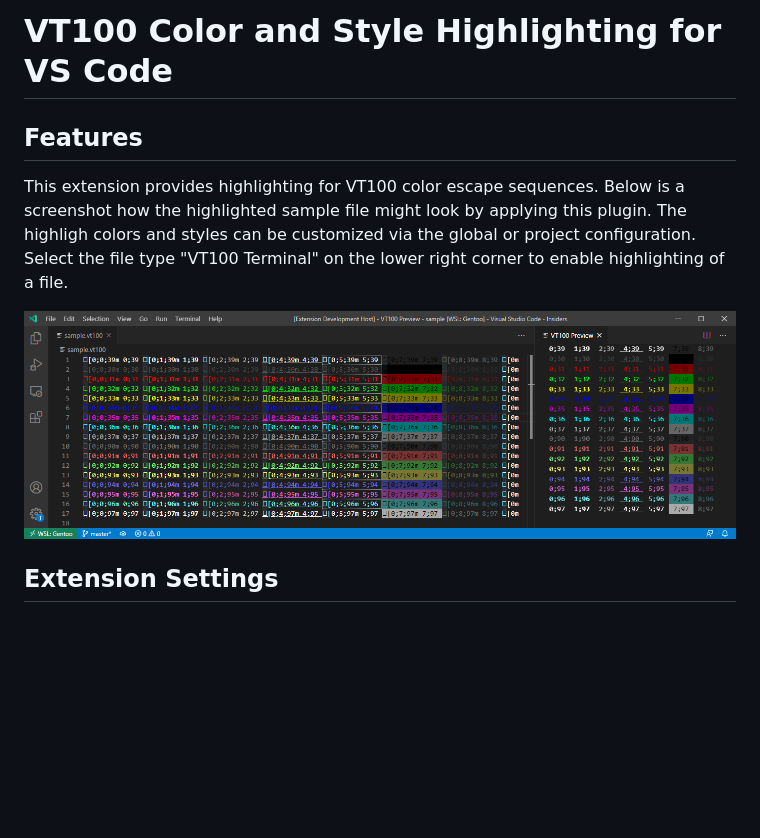
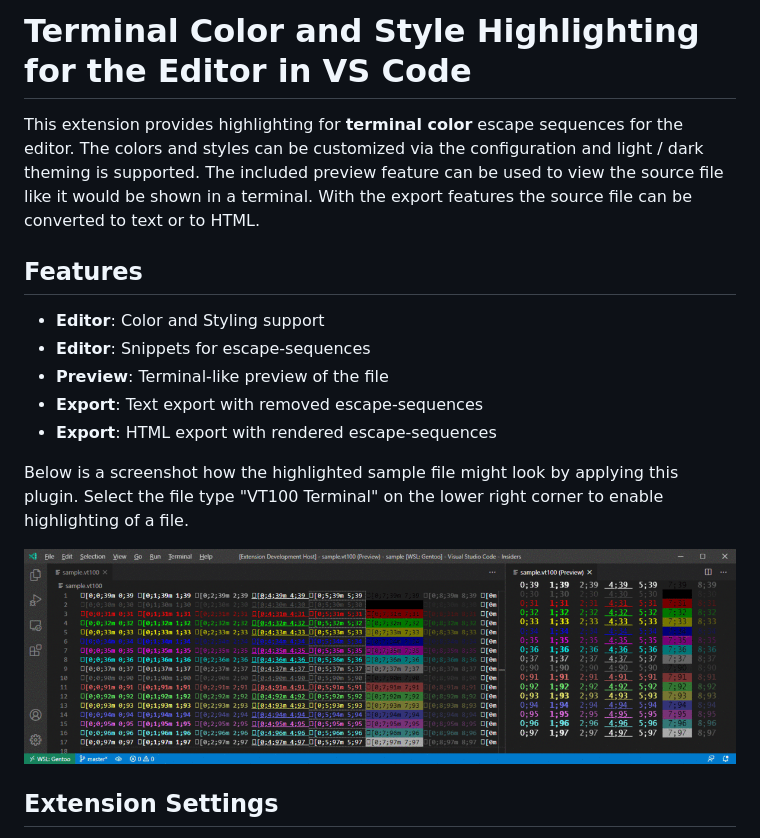
Before and after one commit to TobiasFaller/vscode-vt100-syntax-highlight, a Markdown page: README.md, the part around the change. Rendered like a GitHub page; pictures changed too: sample/ExampleResult.gif (added); blank space fills up the shorter version.

Commit message:
Updated documentation

```diff
--- a/README.md
+++ b/README.md
@@ -1,13 +1,22 @@
-# VT100 Color and Style Highlighting for VS Code
+# Terminal Color and Style Highlighting for the Editor in VS Code
+
+This extension provides highlighting for **terminal color** escape sequences for the editor.
+The colors and styles can be customized via the configuration and light / dark theming is supported.
+The included preview feature can be used to view the source file like it would be shown in a terminal.
+With the export features the source file can be converted to text or to HTML.
 
 ## Features
 
-This extension provides highlighting for VT100 color escape sequences.
+- **Editor**: Color and Styling support
+- **Editor**: Snippets for escape-sequences
+- **Preview**: Terminal-like preview of the file
+- **Export**: Text export with removed escape-sequences
+- **Export**: HTML export with rendered escape-sequences
+
 Below is a screenshot how the highlighted sample file might look by applying this plugin.
-The highligh colors and styles can be customized via the global or project configuration.
 Select the file type "VT100 Terminal" on the lower right corner to enable highlighting of a file.
 
-![Example Result](sample/ExampleResult.png)
+![Example Result](sample/ExampleResult.gif)
 
 ## Extension Settings
 
```
